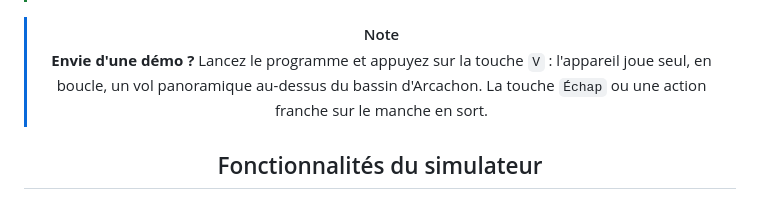
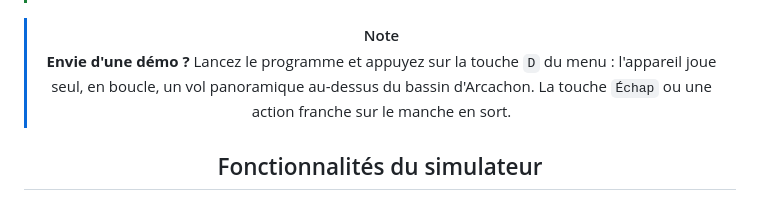
Before and after one commit to obook/artouste, a Markdown page: README.md, the part around the change. Rendered like a GitHub page.

Commit message:
Changement du lancement du mode démo

```diff
--- a/README.md
+++ b/README.md
@@ -65,7 +65,7 @@ Source : [alouettelama.com](https://www.alouettelama.com)
 
 > [!NOTE]
 > **Envie d'une démo ?**
-> Lancez le programme et appuyez sur la touche `V` : l'appareil joue seul,
+> Lancez le programme et appuyez sur la touche `D` du menu : l'appareil joue seul,
 > en boucle, un vol panoramique au-dessus du bassin d'Arcachon. La touche `Échap` ou une action franche sur le manche en sort.
 
 ## Fonctionnalités du simulateur
```
